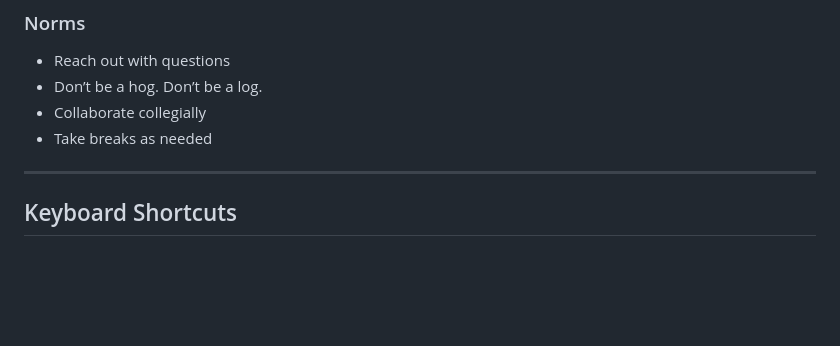
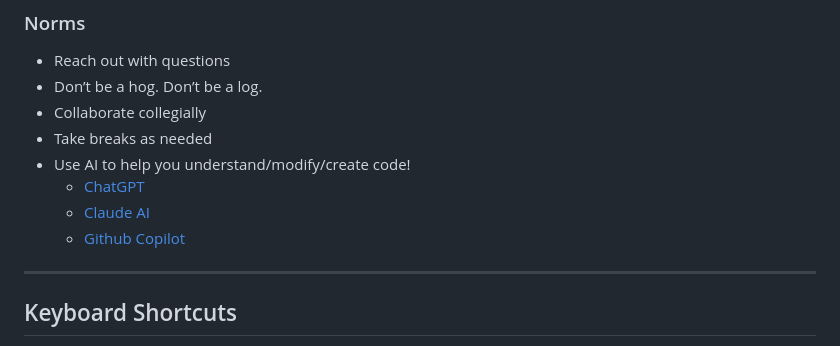
Before and after one commit to brianmueller/codecode, a Markdown page: session1/README.md, the part around the change. GitHub-like rendering; blank space fills up the shorter version.

Commit message:
add ai to norms

```diff
--- a/session1/README.md
+++ b/session1/README.md
@@ -12,6 +12,10 @@
 * Don’t be a hog. Don’t be a log.
 * Collaborate collegially
 * Take breaks as needed
+* Use AI to help you understand/modify/create code!
+  * [ChatGPT](https://chatgpt.com/)
+  * [Claude AI](https://claude.ai/)
+  * [Github Copilot](https://github.com/features/copilot)
 
 ---
 
```
